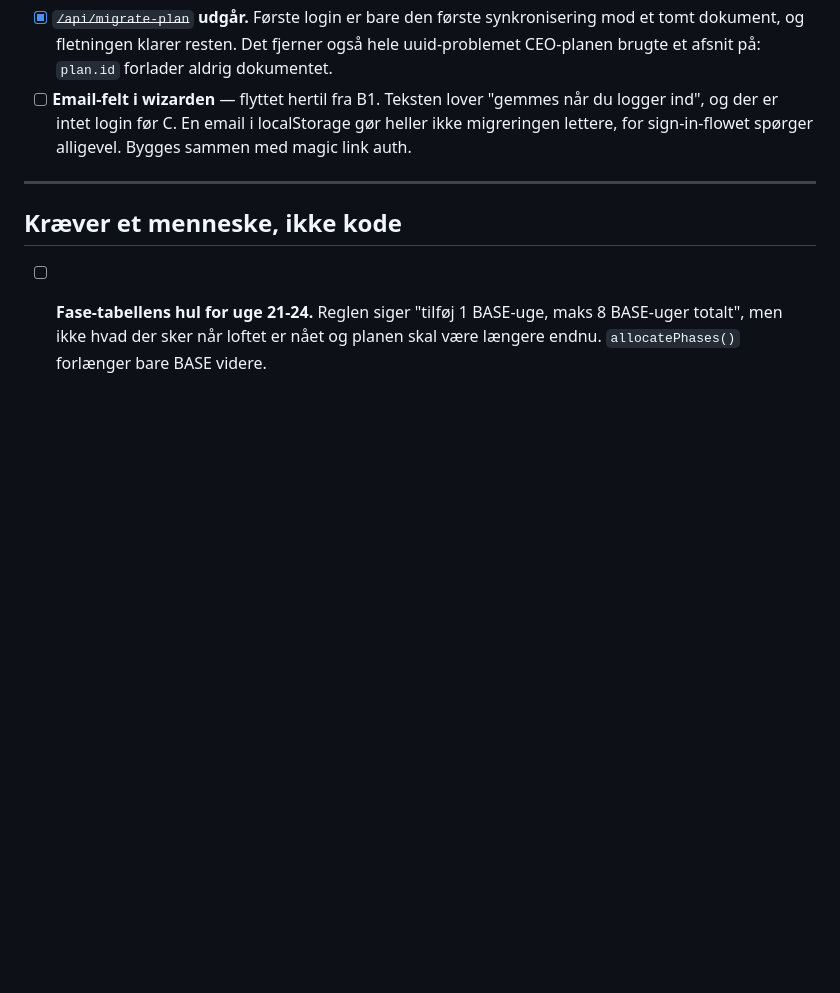
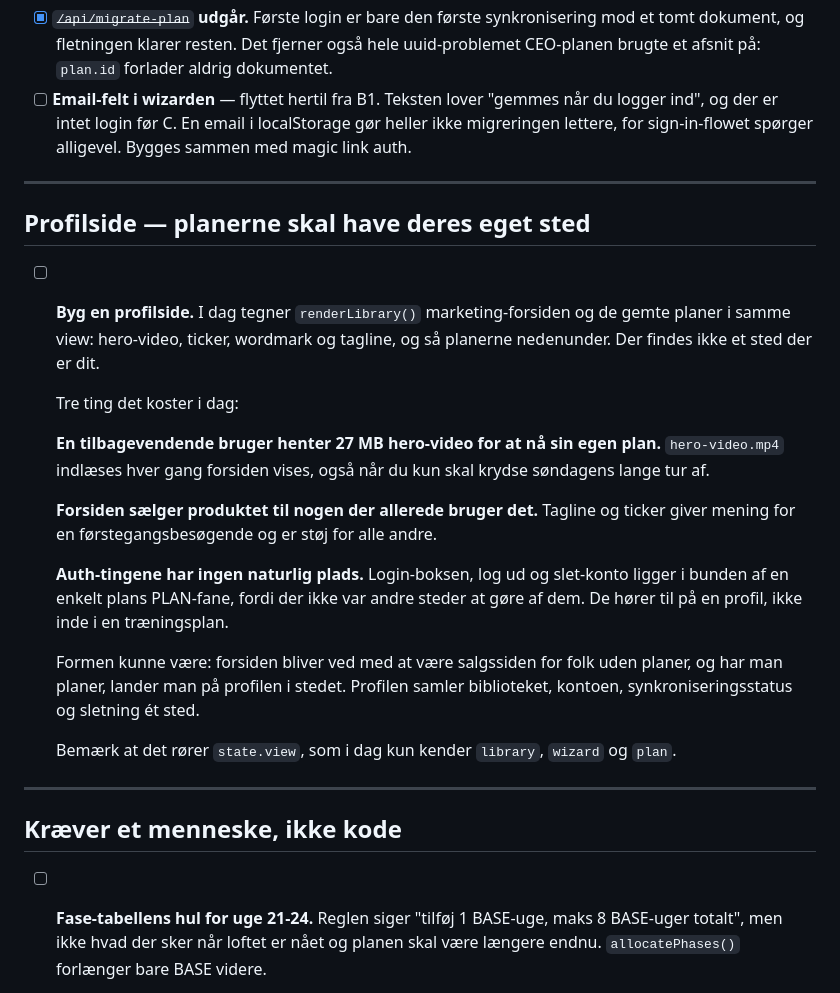
Before and after one commit to jcskoedt/range-finder, a Markdown page: TODOS.md, the part around the change. GitHub-like rendering; blank space fills up the shorter version.

Commit message:
docs: a profile page, so plans are not stacked under the sales pitch
renderLibrary() draws the marketing landing and the saved plans in the same
view — hero video, ticker, wordmark, tagline, then the plans underneath.
There is no page that belongs to the user.

Three costs, all present today. A returning athlete downloads 27 MB of
hero-video to reach a plan they already have. The landing sells the product
to someone already using it. And the auth controls — sign in, sign out,
delete account — sit at the bottom of one plan's PLAN tab because there was
nowhere else to put them, which is a strange home for account settings.

Recorded with the shape rather than just the wish: the landing stays the
sales page for people with no plans, and anyone with plans lands on a profile
that gathers the library, the account, sync status and deletion in one place.
Noted that it touches state.view, which today only knows library, wizard and
plan.

```diff
--- a/TODOS.md
+++ b/TODOS.md
@@ -54,6 +54,24 @@ C bringer også ting ind som ikke er tekniske. I dag gemmer appen nul persondata
 - [x] ~~Cloud sync: planer og sessioner i skyen~~ `5fb6931`. Ikke *i stedet for* localStorage — localStorage forblev det primære lager, og skyen er et spejl. Det var beslutning 3.
 - [x] ~~`/api/migrate-plan`~~ **udgår.** Første login er bare den første synkronisering mod et tomt dokument, og fletningen klarer resten. Det fjerner også hele uuid-problemet CEO-planen brugte et afsnit på: `plan.id` forlader aldrig dokumentet.
 - [ ] **Email-felt i wizarden** — flyttet hertil fra B1. Teksten lover "gemmes når du logger ind", og der er intet login før C. En email i localStorage gør heller ikke migreringen lettere, for sign-in-flowet spørger alligevel. Bygges sammen med magic link auth.
+
+---
+
+## Profilside — planerne skal have deres eget sted
+
+- [ ] **Byg en profilside.** I dag tegner `renderLibrary()` marketing-forsiden og de gemte planer i samme view: hero-video, ticker, wordmark og tagline, og så planerne nedenunder. Der findes ikke et sted der er dit.
+
+  Tre ting det koster i dag:
+
+  **En tilbagevendende bruger henter 27 MB hero-video for at nå sin egen plan.** `hero-video.mp4` indlæses hver gang forsiden vises, også når du kun skal krydse søndagens lange tur af.
+
+  **Forsiden sælger produktet til nogen der allerede bruger det.** Tagline og ticker giver mening for en førstegangsbesøgende og er støj for alle andre.
+
+  **Auth-tingene har ingen naturlig plads.** Login-boksen, log ud og slet-konto ligger i bunden af en enkelt plans PLAN-fane, fordi der ikke var andre steder at gøre af dem. De hører til på en profil, ikke inde i en træningsplan.
+
+  Formen kunne være: forsiden bliver ved med at være salgssiden for folk uden planer, og har man planer, lander man på profilen i stedet. Profilen samler biblioteket, kontoen, synkroniseringsstatus og sletning ét sted.
+
+  Bemærk at det rører `state.view`, som i dag kun kender `library`, `wizard` og `plan`.
 
 ---
 
```
